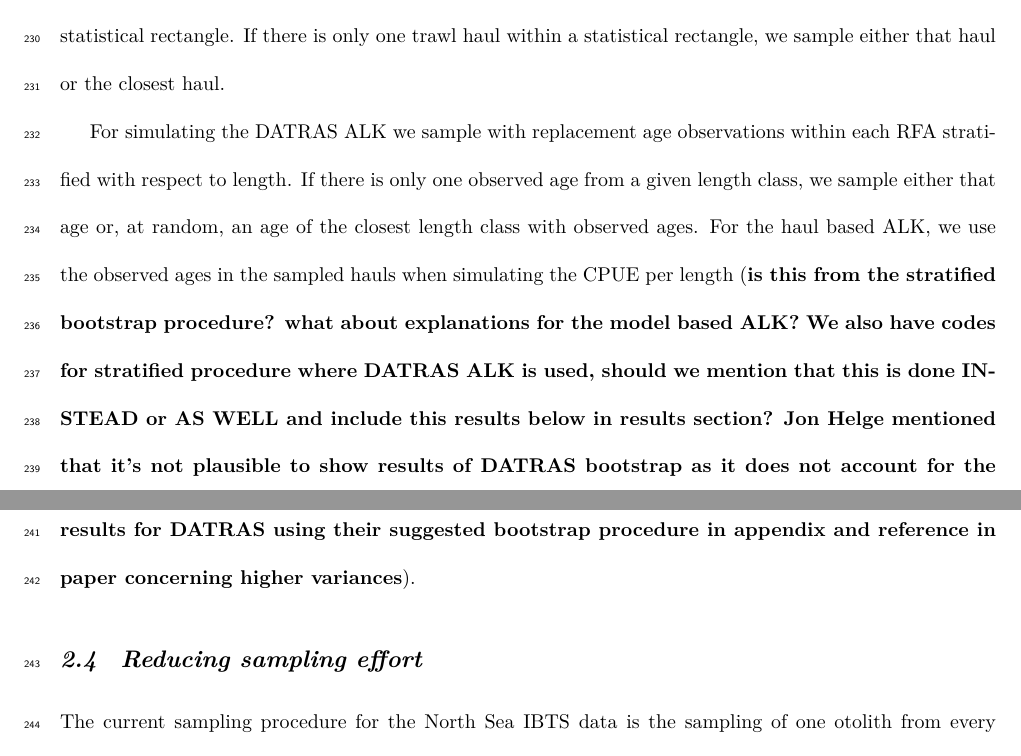
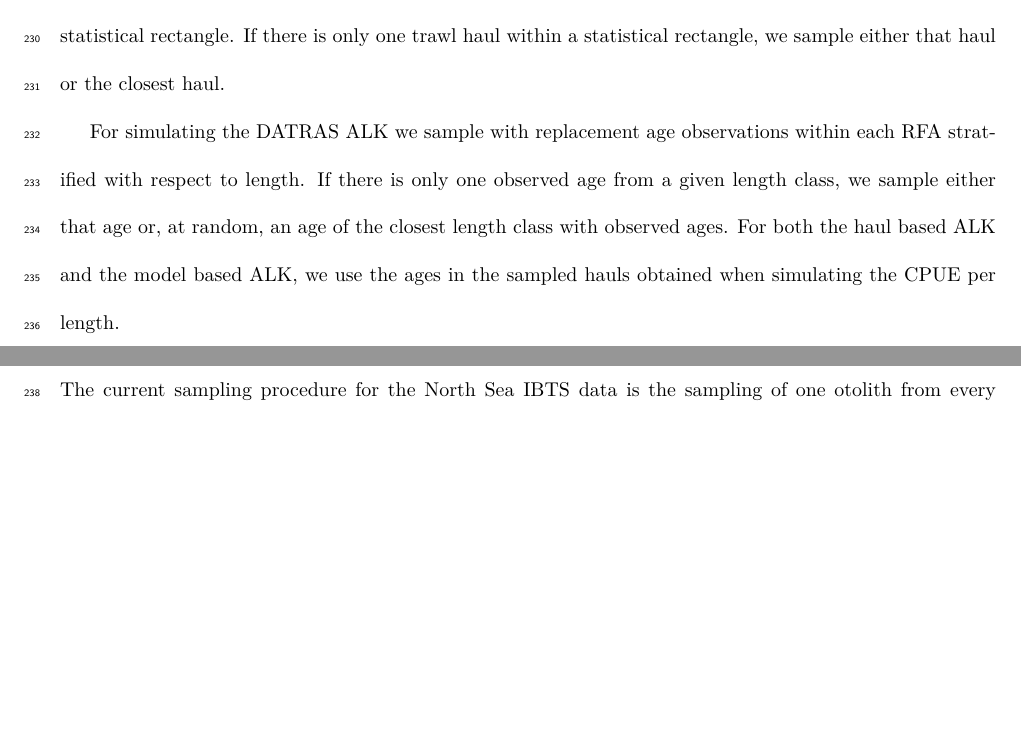
Before and after one commit to natoyaj/TestPackage, a LaTeX paper (IBTSpaper1New/IBTSpaper.tex): two parts of pages 10 and 11 of 29, joined at a grey line, cut so that both start at the same text, the shorter picture padded with empty space. Compiled offline with LuaLaTeX.

Commit message:
Added very short description of bootstrap procedure for model based ALK

```diff
--- a/IBTSpaper1New/IBTSpaper.tex
+++ b/IBTSpaper1New/IBTSpaper.tex
@@ -282,7 +282,7 @@ In this section we describe the bootstrap procedure for catch at length proposed
 
 The Stratified bootstrap procedure is a modification of the DATRAS bootstrap procedure. Rather than sampling hauls from the whole RFA, we  sample the $N_{\text{s}}$ trawl hauls from the list of hauls within the same statistical rectangle. If there is only one trawl haul within a statistical rectangle, we sample either that haul or the closest haul.
 
-For simulating the DATRAS ALK we sample with replacement age observations within each RFA stratified with respect to length. If there is only one observed age from a given length class, we sample either that age or, at random, an age of the closest length class with observed ages. For the haul based ALK, we use the observed ages in the sampled hauls when simulating the CPUE per length ({\bf is this from the stratified bootstrap procedure? what about explanations for the model based ALK? We also have codes for stratified procedure where DATRAS ALK is used, should we mention that this is done INSTEAD or AS WELL and include this results below in results section? Jon Helge mentioned that it's not plausible to show results of DATRAS bootstrap as it does not account for the survey design. Better off using our proposed stratified procedure with DATRAS ALK; include results for DATRAS using their suggested bootstrap procedure in appendix and reference in paper concerning higher variances}).
+For simulating the DATRAS ALK we sample with replacement age observations within each RFA stratified with respect to length. If there is only one observed age from a given length class, we sample either that age or, at random, an age of the closest length class with observed ages. For both the haul based ALK and the model based ALK, we use the ages in the sampled hauls obtained when simulating the CPUE per length. %({\bf is this from the stratified bootstrap procedure? what about explanations for the model based ALK? We also have codes for stratified procedure where DATRAS ALK is used, should we mention that this is done INSTEAD or AS WELL and include this results below in results section? Jon Helge mentioned that it's not plausible to show results of DATRAS bootstrap as it does not account for the survey design. Better off using our proposed stratified procedure with DATRAS ALK; include results for DATRAS using their suggested bootstrap procedure in appendix and reference in paper concerning higher variances}).
 
 \subsection{Reducing sampling effort}
 \label{sec:optimizationsampling}
```
